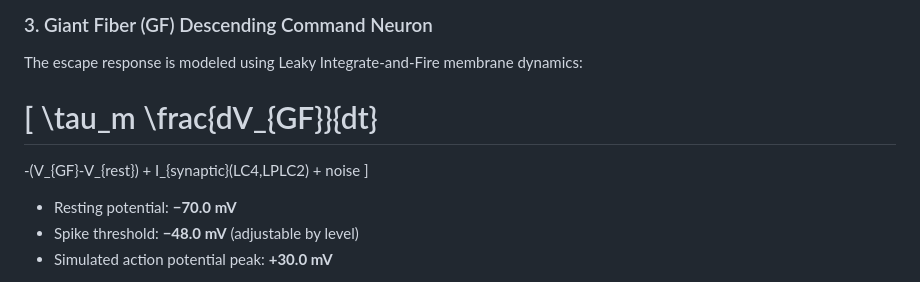
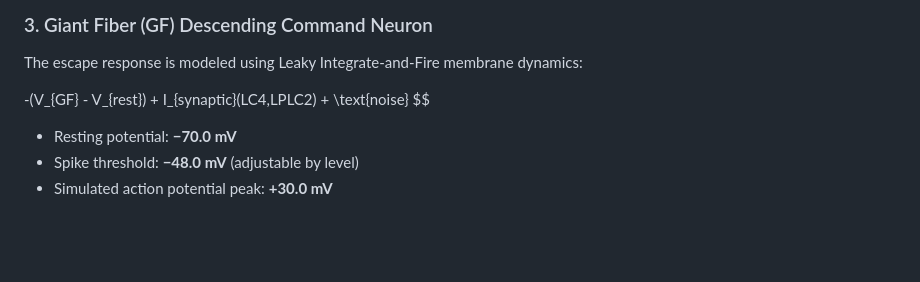
Before and after one commit to cbagh0819-ctrl/kill-the-fly-neural-hunter, a Markdown page: README.md, the part around the change. Drawn GitHub-style; blank space fills up the shorter version.

Commit message:
Fix equation formatting in README.md
Updated the equation formatting for clarity.

```diff
--- a/README.md
+++ b/README.md
@@ -67,11 +67,8 @@ Unlike typical game bots that dodge using pseudo-random timers, the flies in **K
 
 The escape response is modeled using Leaky Integrate-and-Fire membrane dynamics:
 
-\[
-\tau_m \frac{dV_{GF}}{dt}
-=
--(V_{GF}-V_{rest}) + I_{synaptic}(LC4,LPLC2) + noise
-\]
+-(V_{GF} - V_{rest}) + I_{synaptic}(LC4,LPLC2) + \text{noise}
+$$
 
 - Resting potential: **−70.0 mV**
 - Spike threshold: **−48.0 mV** (adjustable by level)
```
